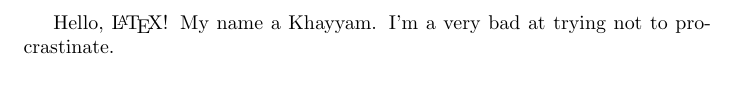
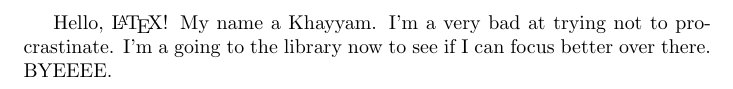
Before and after one commit to khayyamsaleem/hss371_paper1, a LaTeX document (hss371_paper1.tex): part of the page, cut so that both start at the same text. Compiled offline with pdfLaTeX.

Commit message:
updated garbage

```diff
--- a/hss371_paper1.tex
+++ b/hss371_paper1.tex
@@ -2,4 +2,5 @@
 \begin{document}
     Hello, \LaTeX!
     My name a Khayyam.  I'm a very bad at trying not to procrastinate.
+    I'm a going to the library now to see if I can focus better over there. BYEEEE.
 \end{document}
```
Also changed, not shown: hss371_paper1.pdf.
